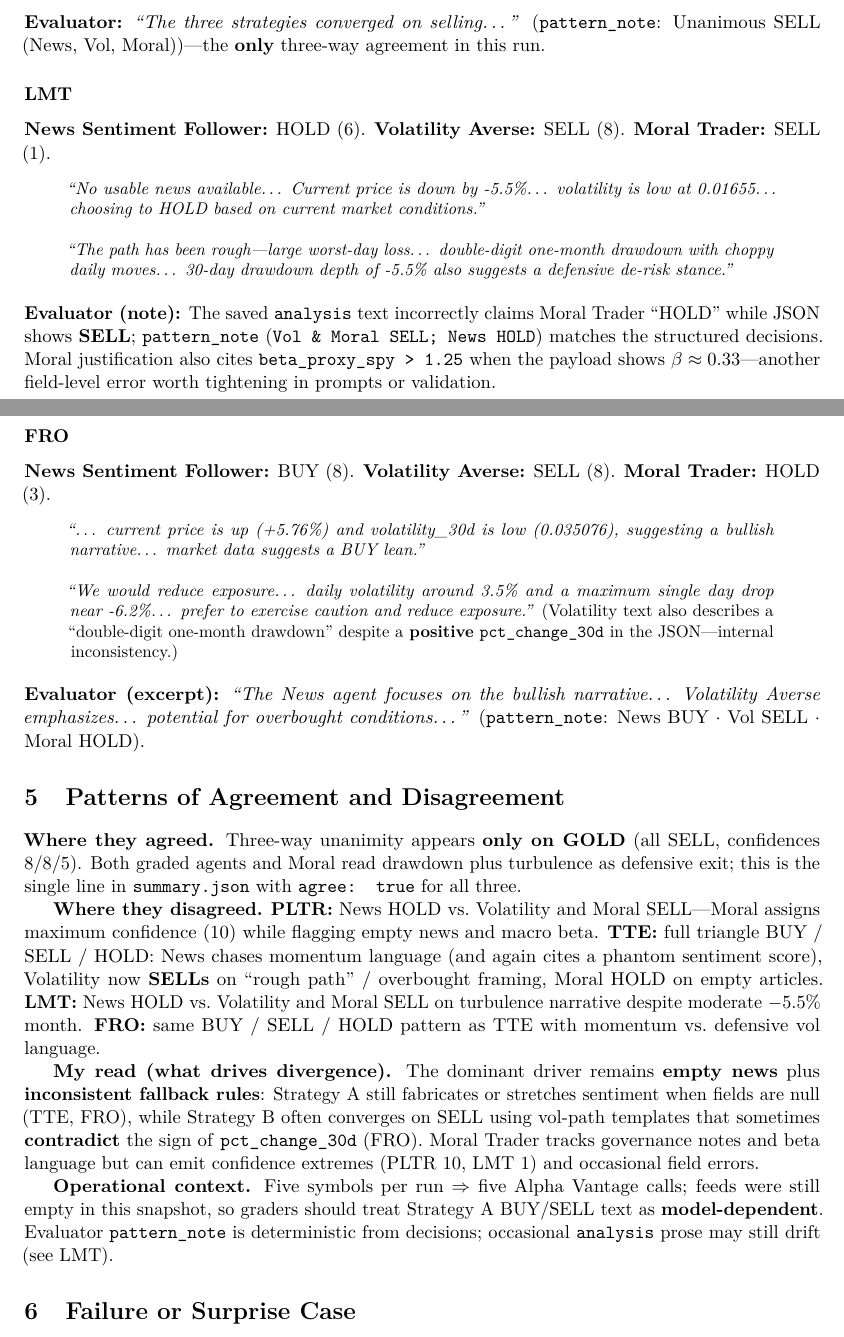
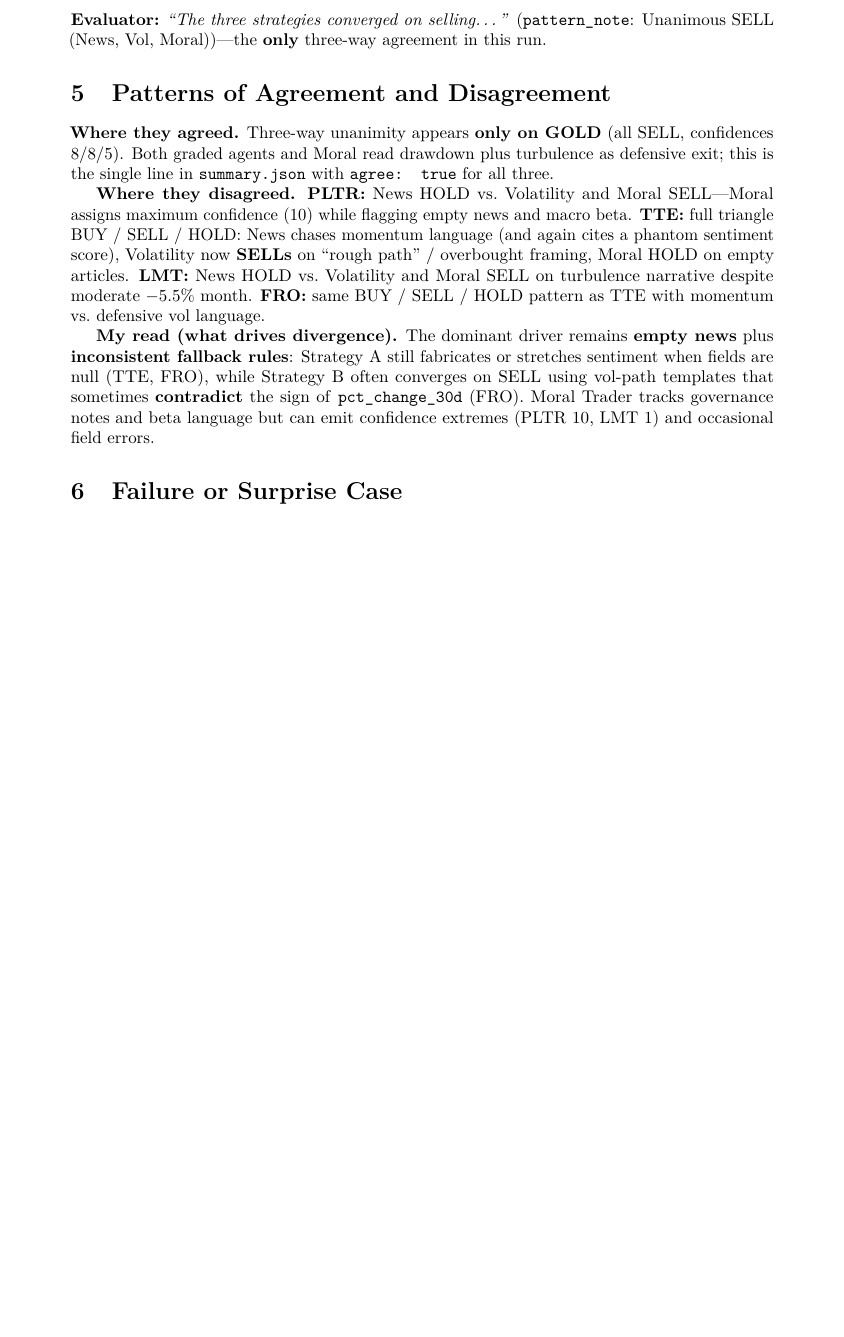
Before and after one commit to afro-chai/AGAI_HW2-IndividualAssignment-Coding, a LaTeX paper (report/comparative_analysis.tex): two parts of pages 4 and 5 of 6 before the commit and part of page 4 of 5 after it, the two joined at a grey line, cut so that both start at the same text, the shorter picture padded with empty space. Compiled offline with pdfLaTeX.

Commit message:
Report: revise comparative analysis (scrubbed draft)
Made-with: Cursor

```diff
--- a/report/comparative_analysis.tex
+++ b/report/comparative_analysis.tex
@@ -150,25 +148,6 @@
 \end{quote}
 \textbf{Evaluator:} \emph{``The three strategies converged on selling\ldots''} (\texttt{pattern\_note}: Unanimous SELL (News, Vol, Moral))---the \textbf{only} three-way agreement in this run.
 
-\subsubsection*{LMT}
-\textbf{News Sentiment Follower:} HOLD (6). \textbf{Volatility Averse:} SELL (8). \textbf{Moral Trader:} SELL (1).
-\begin{quote}\small
-\emph{``No usable news available\ldots\ Current price is down by -5.5\%\ldots\ volatility is low at 0.01655\ldots\ choosing to HOLD based on current market conditions.''}
-\end{quote}
-\begin{quote}\small
-\emph{``The path has been rough---large worst-day loss\ldots\ double-digit one-month drawdown with choppy daily moves\ldots\ 30-day drawdown depth of -5.5\% also suggests a defensive de-risk stance.''}
-\end{quote}
-\textbf{Evaluator (note):} The saved \texttt{analysis} text incorrectly claims Moral Trader ``HOLD'' while JSON shows \textbf{SELL}; \texttt{pattern\_note} (\texttt{Vol \& Moral SELL; News HOLD}) matches the structured decisions. Moral justification also cites \texttt{beta\_proxy\_spy > 1.25} when the payload shows $\beta \approx 0.33$---another field-level error worth tightening in prompts or validation.
-
-\subsubsection*{FRO}
-\textbf{News Sentiment Follower:} BUY (8). \textbf{Volatility Averse:} SELL (8). \textbf{Moral Trader:} HOLD (3).
-\begin{quote}\small
-\emph{``\ldots\ current price is up (+5.76\%) and volatility\_30d is low (0.035076), suggesting a bullish narrative\ldots\ market data suggests a BUY lean.''}
-\end{quote}
-\begin{quote}\small
-\emph{``We would reduce exposure\ldots\ daily volatility around 3.5\% and a maximum single day drop near -6.2\%\ldots\ prefer to exercise caution and reduce exposure.''} (Volatility text also describes a ``double-digit one-month drawdown'' despite a \textbf{positive} \texttt{pct\_change\_30d} in the JSON---internal inconsistency.)
-\end{quote}
-\textbf{Evaluator (excerpt):} \emph{``The News agent focuses on the bullish narrative\ldots\ Volatility Averse emphasizes\ldots\ potential for overbought conditions\ldots''} (\texttt{pattern\_note}: News BUY $\cdot$ Vol SELL $\cdot$ Moral HOLD).
 
 \section{Patterns of Agreement and Disagreement}
 
@@ -177,8 +156,6 @@
 \textbf{Where they disagreed.} \textbf{PLTR:} News HOLD vs.\ Volatility and Moral SELL---Moral assigns maximum confidence (10) while flagging empty news and macro beta. \textbf{TTE:} full triangle BUY / SELL / HOLD: News chases momentum language (and again cites a phantom sentiment score), Volatility now \textbf{SELLs} on ``rough path'' / overbought framing, Moral HOLD on empty articles. \textbf{LMT:} News HOLD vs.\ Volatility and Moral SELL on turbulence narrative despite moderate $-5.5\%$ month. \textbf{FRO:} same BUY / SELL / HOLD pattern as TTE with momentum vs.\ defensive vol language.
 
 \textbf{My read (what drives divergence).} The dominant driver remains \textbf{empty news} plus \textbf{inconsistent fallback rules}: Strategy~A still fabricates or stretches sentiment when fields are null (TTE, FRO), while Strategy~B often converges on SELL using vol-path templates that sometimes \textbf{contradict} the sign of \texttt{pct\_change\_30d} (FRO). Moral Trader tracks governance notes and beta language but can emit confidence extremes (PLTR 10, LMT 1) and occasional field errors.
-
-\textbf{Operational context.} Five symbols per run $\Rightarrow$ five Alpha Vantage calls; feeds were still empty in this snapshot, so graders should treat Strategy~A BUY/SELL text as \textbf{model-dependent}. Evaluator \texttt{pattern\_note} is deterministic from decisions; occasional \texttt{analysis} prose may still drift (see LMT).
 
 \section{Failure or Surprise Case}
 
```
Also changed, not shown: report/comparative_analysis.tex (22 more changed lines).
